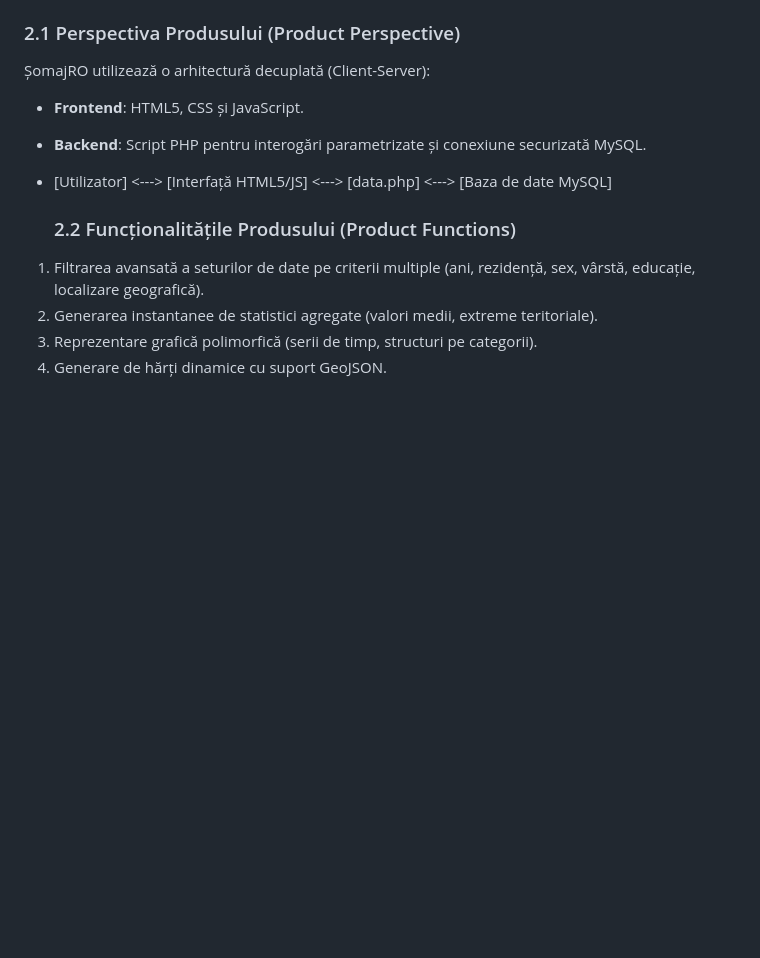
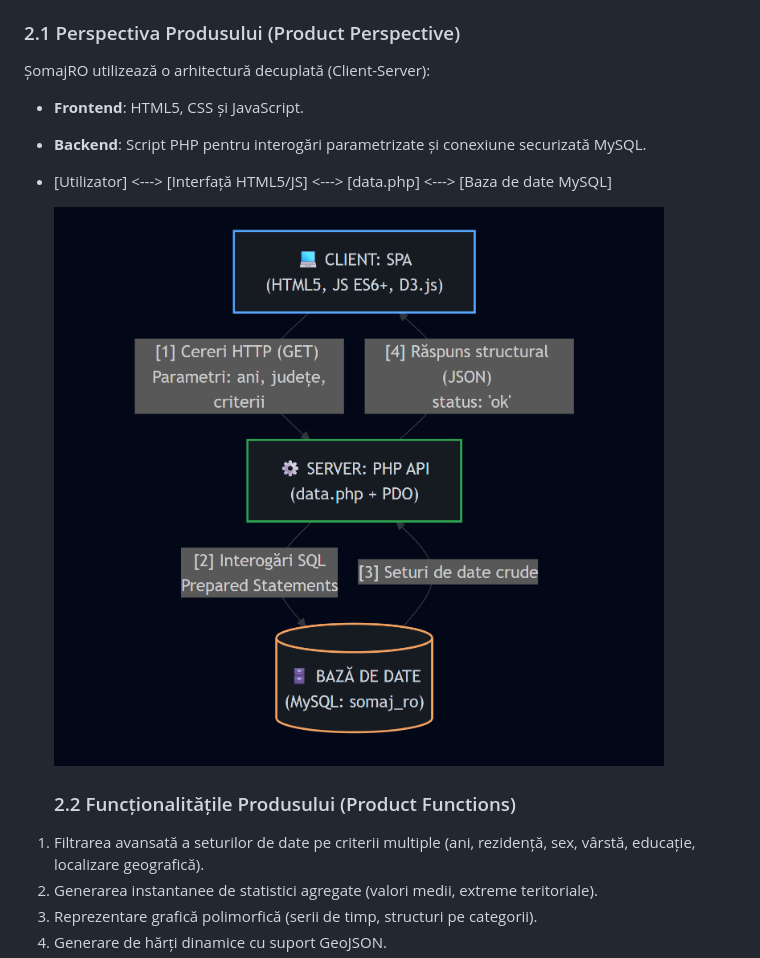
Before and after one commit to RaresO1/UnD, a Markdown page: README.md, the part around the change. GitHub-like rendering; blank space fills up the shorter version.

```diff
--- a/README.md
+++ b/README.md
@@ -16,6 +16,8 @@ Sistemul funcționează ca un Tablou de Bord (Dashboard) analitic de tip Single
 * **Backend**: Script PHP pentru interogări parametrizate și conexiune securizată MySQL.
 
 * [Utilizator] <---> [Interfață HTML5/JS] <---> [data.php] <---> [Baza de date MySQL]
+
+  ![Diagrama C4](raport/image.png)
 
   ### 2.2 Funcționalitățile Produsului (Product Functions)
 1.  Filtrarea avansată a seturilor de date pe criterii multiple (ani, rezidență, sex, vârstă, educație, localizare geografică).
```
